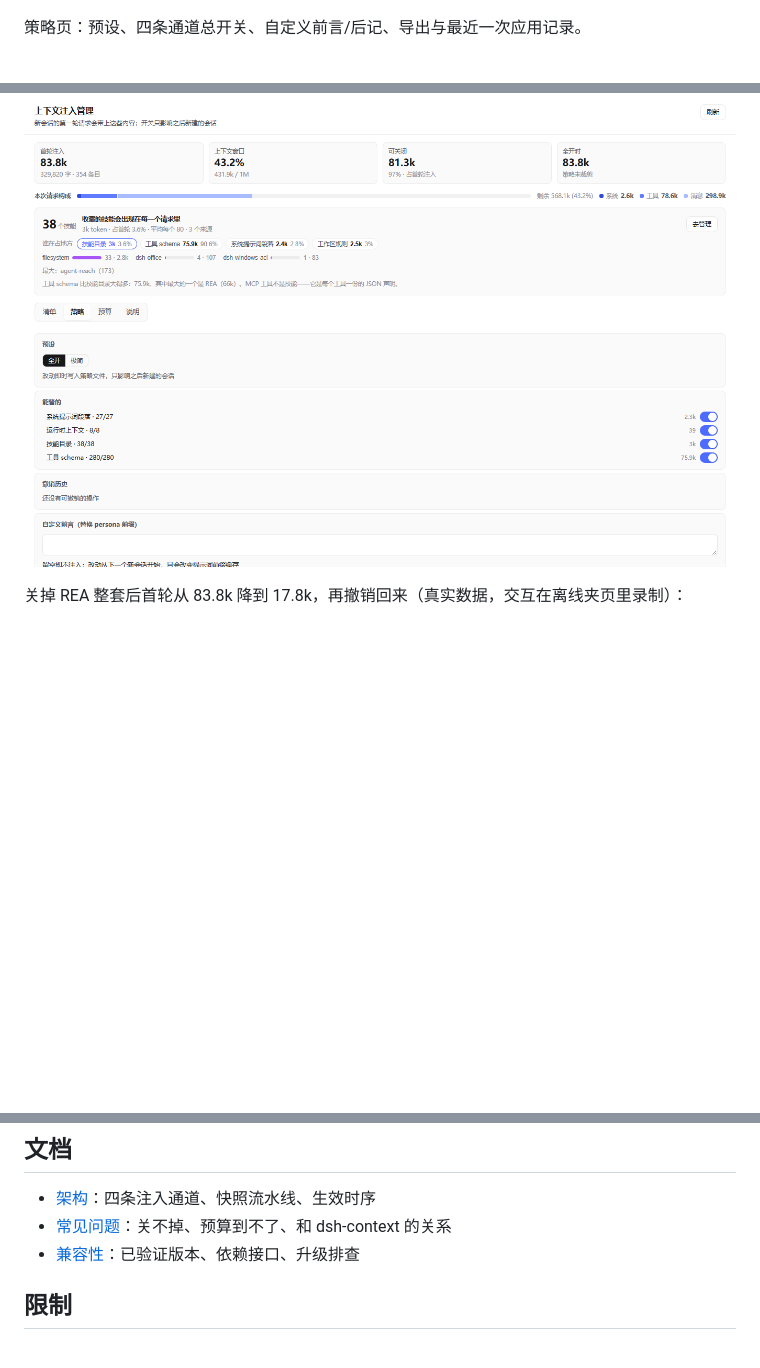
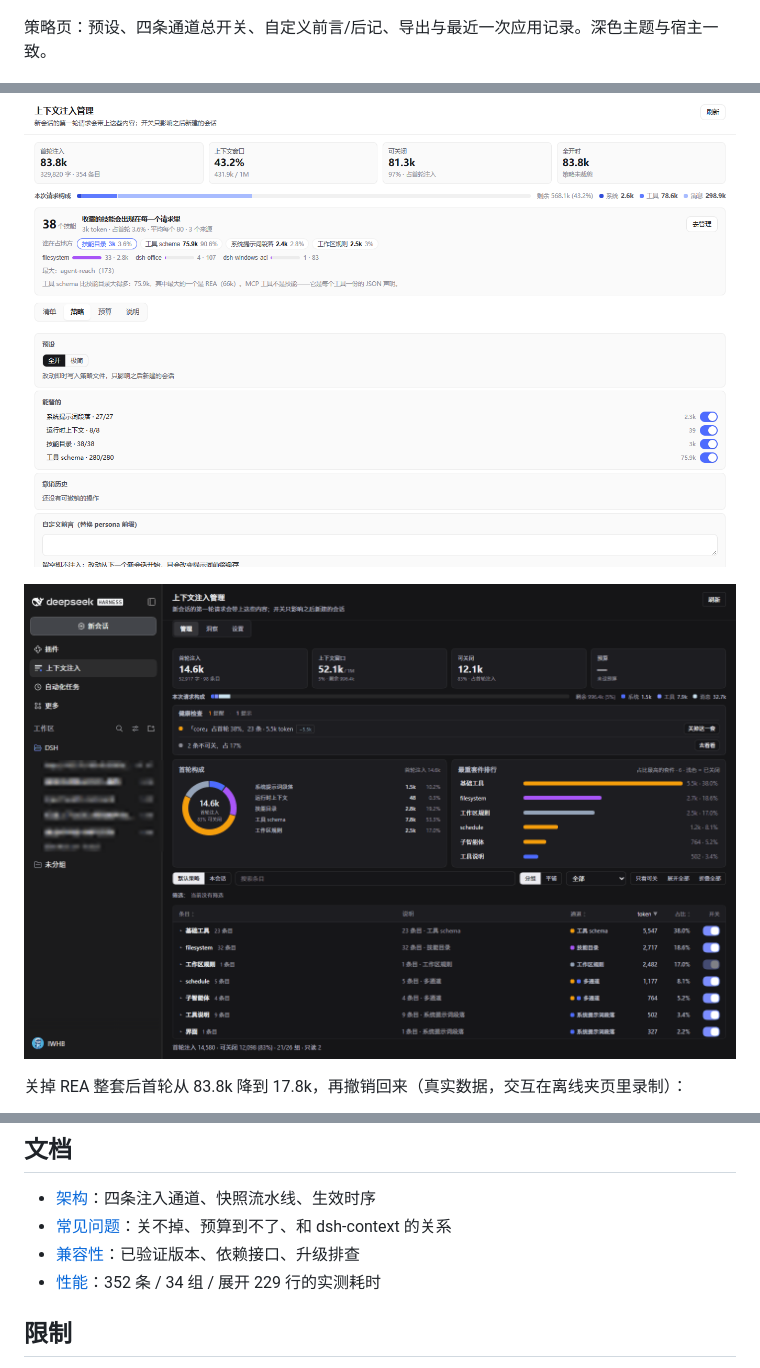
Before and after one commit to IWHBIWHB/dsh-injection-manager, a Markdown page: README.zh.md, 3 parts joined by grey strips. Rendered like a GitHub page; pictures changed too: docs/images/panel-dark.png (added); blank space fills up the shorter version.

```diff
--- a/README.zh.md
+++ b/README.zh.md
@@ -26,9 +26,11 @@ dsh plugin add github:IWHBIWHB/dsh-injection-manager
 
 ![侧栏面板](docs/images/panel-sidebar.png)
 
-策略页：预设、四条通道总开关、自定义前言/后记、导出与最近一次应用记录。
+策略页：预设、四条通道总开关、自定义前言/后记、导出与最近一次应用记录。深色主题与宿主一致。
 
 ![策略页](docs/images/panel-policy.png)
+
+![深色主题](docs/images/panel-dark.png)
 
 关掉 REA 整套后首轮从 83.8k 降到 17.8k，再撤销回来（真实数据，交互在离线夹页里录制）：
 
@@ -147,6 +149,7 @@ dsh plugin add github:IWHBIWHB/dsh-injection-manager
 - [架构](docs/ARCHITECTURE.md)：四条注入通道、快照流水线、生效时序
 - [常见问题](docs/FAQ.md)：关不掉、预算到不了、和 dsh-context 的关系
 - [兼容性](docs/COMPATIBILITY.md)：已验证版本、依赖接口、升级排查
+- [性能](docs/PERFORMANCE.md)：352 条 / 34 组 / 展开 229 行的实测耗时
 
 ## 限制
 
```
Also changed, not shown: CHANGELOG.md (+9 -0 lines), README.md (+5 -0 lines), docs/PERFORMANCE.md (added, +19 -0 lines), docs/images/panel-about.png (added), docs/images/panel-settings.png (added), 2 other files.
